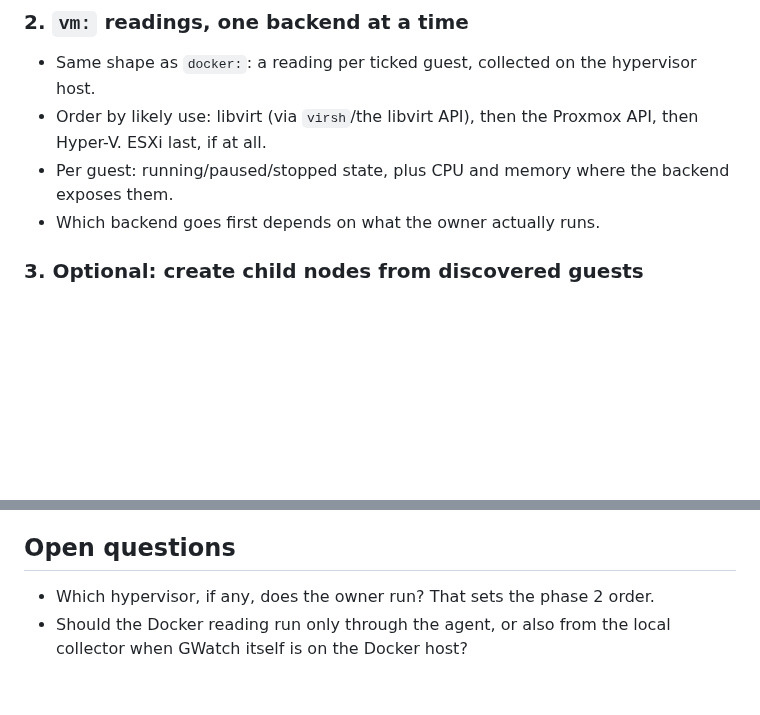
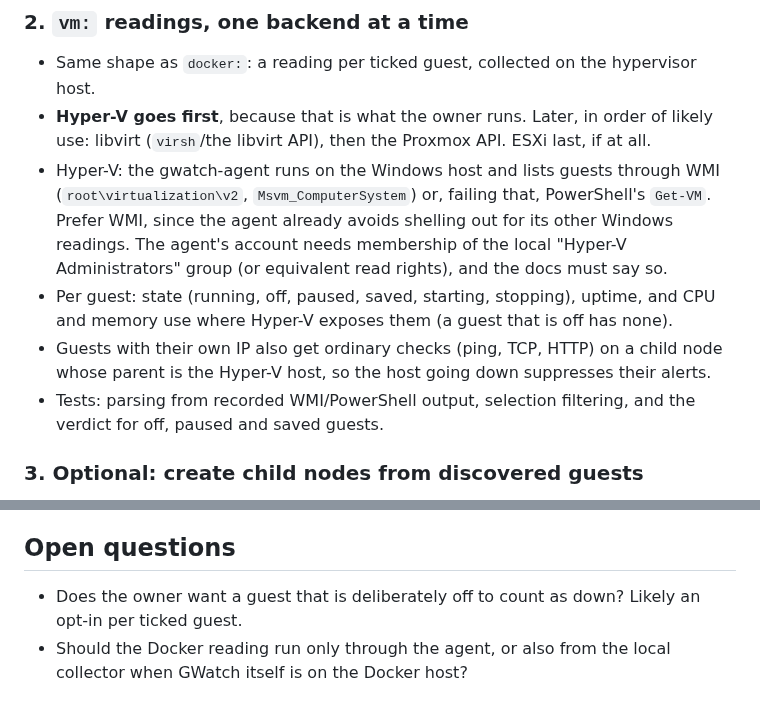
Before and after one commit to jxburros/GWatch, a Markdown page: docs/PLAN-containers-and-vms.md, 2 parts joined by grey strips. Rendered like a GitHub page; blank space fills up the shorter version.

Commit message:
Plan: Hyper-V first for VM readings
Co-Authored-By: Claude Sonnet 5.5 <noreply@anthropic.com>
Claude-Session: https://claude.ai/code/session_01SkejryvNVguXRKGG5pySyj

```diff
--- a/docs/PLAN-containers-and-vms.md
+++ b/docs/PLAN-containers-and-vms.md
@@ -66,11 +66,23 @@ every other reading already has.
 
 - Same shape as `docker:`: a reading per ticked guest, collected on the
   hypervisor host.
-- Order by likely use: libvirt (via `virsh`/the libvirt API), then the Proxmox
-  API, then Hyper-V. ESXi last, if at all.
-- Per guest: running/paused/stopped state, plus CPU and memory where the
-  backend exposes them.
-- Which backend goes first depends on what the owner actually runs.
+- **Hyper-V goes first**, because that is what the owner runs. Later, in order
+  of likely use: libvirt (`virsh`/the libvirt API), then the Proxmox API. ESXi
+  last, if at all.
+- Hyper-V: the gwatch-agent runs on the Windows host and lists guests through
+  WMI (`root\virtualization\v2`, `Msvm_ComputerSystem`) or, failing that,
+  PowerShell's `Get-VM`. Prefer WMI, since the agent already avoids shelling out
+  for its other Windows readings. The agent's account needs membership of the
+  local "Hyper-V Administrators" group (or equivalent read rights), and the docs
+  must say so.
+- Per guest: state (running, off, paused, saved, starting, stopping), uptime,
+  and CPU and memory use where Hyper-V exposes them (a guest that is off has
+  none).
+- Guests with their own IP also get ordinary checks (ping, TCP, HTTP) on a child
+  node whose parent is the Hyper-V host, so the host going down suppresses their
+  alerts.
+- Tests: parsing from recorded WMI/PowerShell output, selection filtering, and
+  the verdict for off, paused and saved guests.
 
 ### 3. Optional: create child nodes from discovered guests
 
@@ -87,6 +99,7 @@ every other reading already has.
 
 ## Open questions
 
-- Which hypervisor, if any, does the owner run? That sets the phase 2 order.
+- Does the owner want a guest that is deliberately off to count as down? Likely
+  an opt-in per ticked guest.
 - Should the Docker reading run only through the agent, or also from the local
   collector when GWatch itself is on the Docker host?
```
